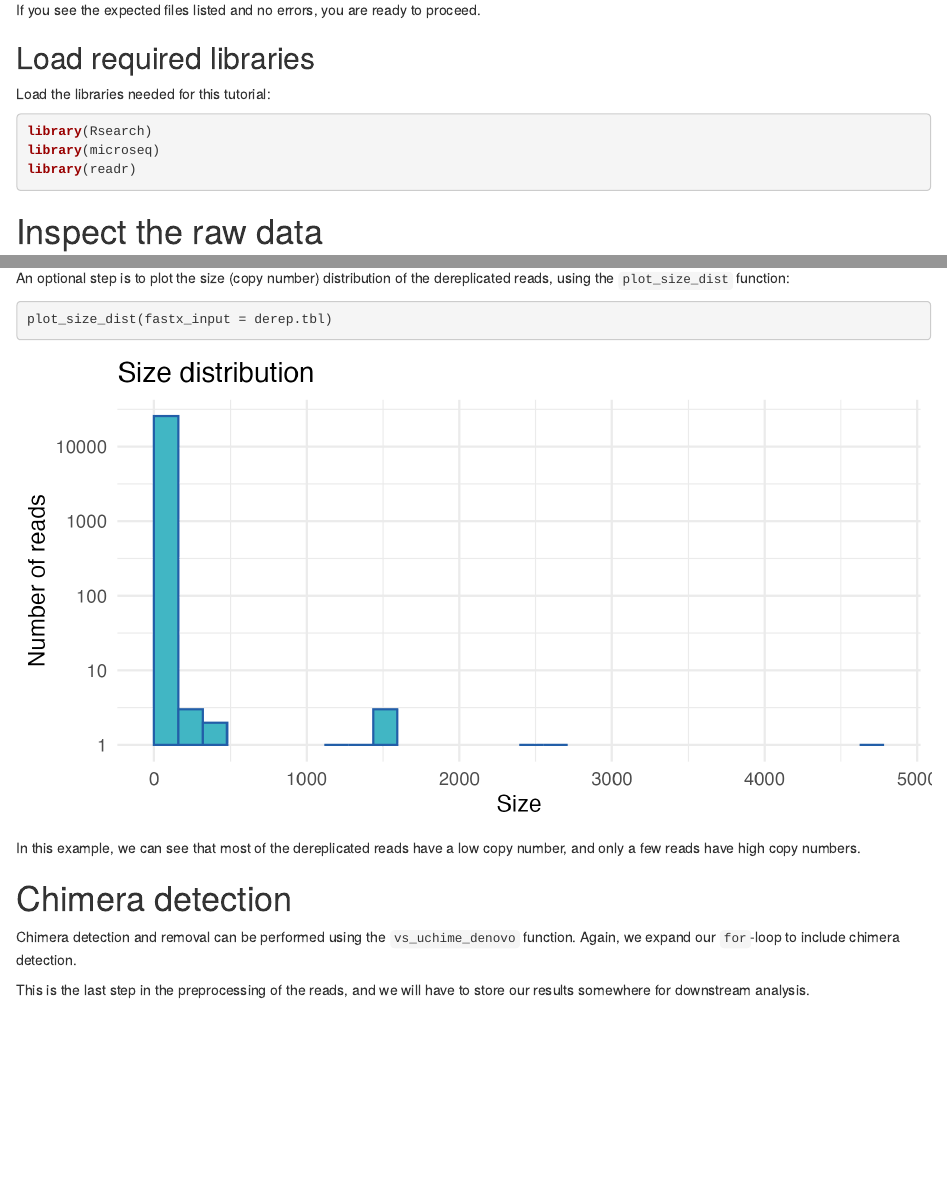
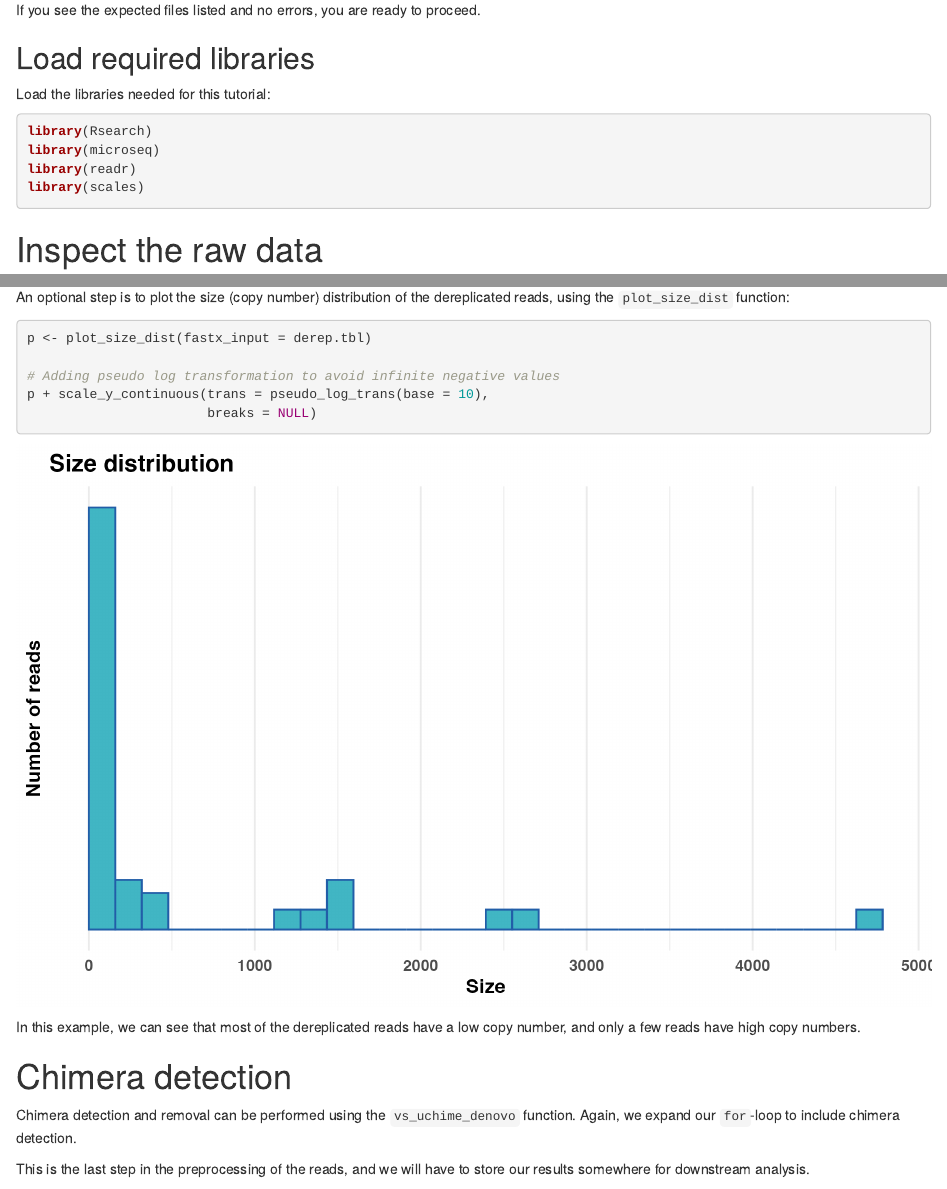
Before and after one commit to CassandraHjo/Rsearch, an R Markdown document (vignettes/articles/tutorial.Rmd): the page in a window 1100 px wide, from 2180 px down, and a second part further down, joined at a grey line. Rendered offline with R 4.5, knitr and Pandoc, with nearby package versions.

Commit message:
update tutorial and lock file

````diff
--- a/vignettes/articles/tutorial.Rmd
+++ b/vignettes/articles/tutorial.Rmd
@@ -121,6 +121,7 @@
 library(Rsearch)
 library(microseq)
 library(readr)
+library(scales)
 ```
 
 # Inspect the raw data
@@ -431,7 +432,11 @@
 An optional step is to plot the size (copy number) distribution of the dereplicated reads, using the `plot_size_dist` function:
 
 ```{r plot_size_distribution_derep, warning=F, eval=FALSE}
-plot_size_dist(fastx_input = derep.tbl)
+p <- plot_size_dist(fastx_input = derep.tbl)
+
+# Adding pseudo log transformation to avoid infinite negative values
+p + scale_y_continuous(trans = pseudo_log_trans(base = 10),
+                       breaks = NULL)
 ```
 
 ![](figs/derep_size_dist.png){alt=""}
````
Also changed, not shown: docs/articles/tutorial.md, docs/pkgdown.yml, docs/search.json, vignettes/articles/figs/EE_R2.png, vignettes/articles/figs/centroids_size_dist.png, vignettes/articles/figs/derep_size_dist.png, vignettes/articles/figs/merging_stats_raw.png, vignettes/articles/figs/plot_base_quality_after_filt.png, vignettes/articles/figs/plot_base_quality_raw.png, 8 other files.
